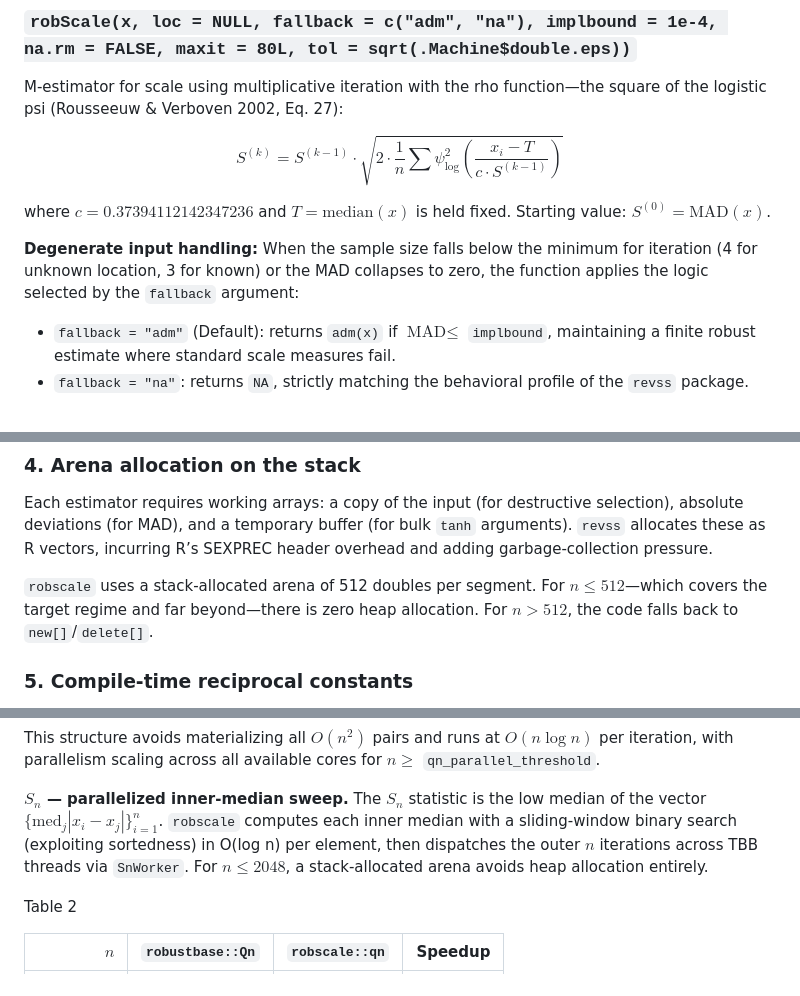
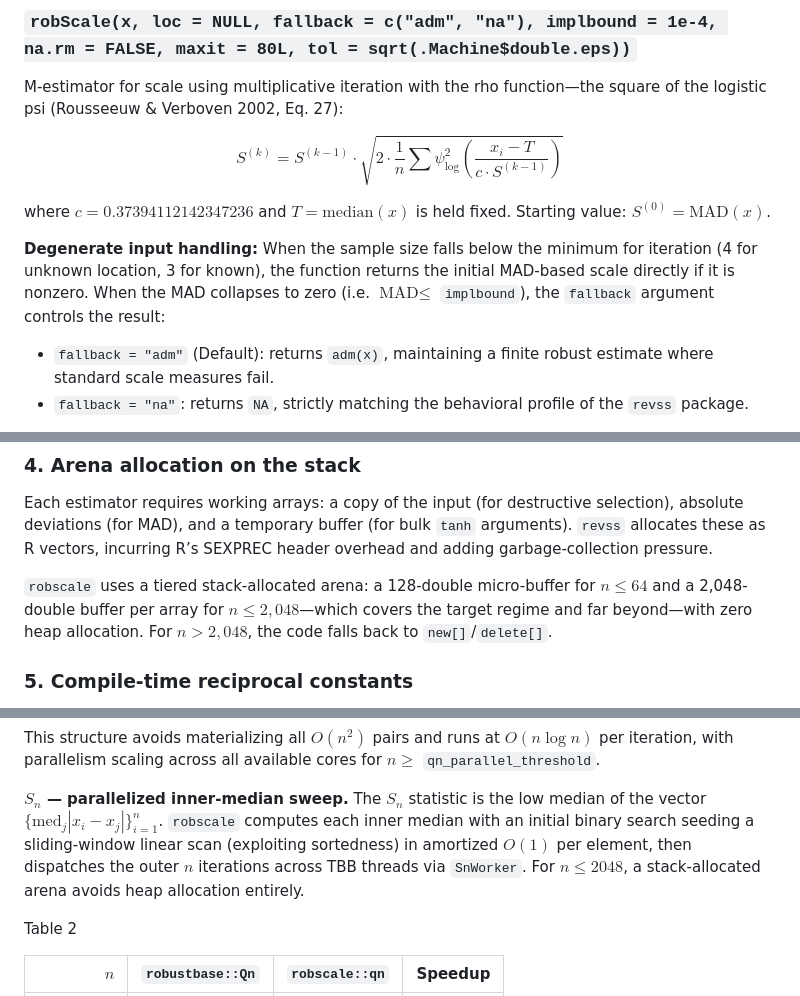
Before and after one commit to davdittrich/robscale, a Markdown page: README.md, 3 parts joined by grey strips. Rendered like a GitHub page.

Commit message:
docs: re-render README after technical corrections

```diff
--- a/README.md
+++ b/README.md
@@ -144,13 +144,13 @@ where $c = 0.37394112142347236$ and $T = \text{median}(x)$ is held
 fixed. Starting value: $S^{(0)} = \text{MAD}(x)$.
 
 **Degenerate input handling:** When the sample size falls below the
-minimum for iteration (4 for unknown location, 3 for known) or the MAD
-collapses to zero, the function applies the logic selected by the
-`fallback` argument:
+minimum for iteration (4 for unknown location, 3 for known), the
+function returns the initial MAD-based scale directly if it is nonzero.
+When the MAD collapses to zero (i.e. $\text{MAD} \leq$ `implbound`), the
+`fallback` argument controls the result:
 
-- `fallback = "adm"` (Default): returns `adm(x)` if $\text{MAD} \leq$
-  `implbound`, maintaining a finite robust estimate where standard scale
-  measures fail.
+- `fallback = "adm"` (Default): returns `adm(x)`, maintaining a finite
+  robust estimate where standard scale measures fail.
 - `fallback = "na"`: returns `NA`, strictly matching the behavioral
   profile of the `revss` package.
 
@@ -377,9 +378,10 @@ buffer (for bulk `tanh` arguments). `revss` allocates these as R
 vectors, incurring R’s SEXPREC header overhead and adding
 garbage-collection pressure.
 
-`robscale` uses a stack-allocated arena of 512 doubles per segment. For
-$n \leq 512$—which covers the target regime and far beyond—there is zero
-heap allocation. For $n > 512$, the code falls back to
+`robscale` uses a tiered stack-allocated arena: a 128-double
+micro-buffer for $n \leq 64$ and a 2,048-double buffer per array for
+$n \leq 2{,}048$—which covers the target regime and far beyond—with zero
+heap allocation. For $n > 2{,}048$, the code falls back to
 `new[]`/`delete[]`.
 
 ### 5. Compile-time reciprocal constants
@@ -428,10 +430,11 @@ available cores for $n \geq$ `qn_parallel_threshold`.
 
 **$S_n$ — parallelized inner-median sweep.** The $S_n$ statistic is the
 low median of the vector $\{\text{med}_j |x_i - x_j|\}_{i=1}^n$.
-`robscale` computes each inner median with a sliding-window binary
-search (exploiting sortedness) in O(log n) per element, then dispatches
-the outer $n$ iterations across TBB threads via `SnWorker`. For
-$n \leq 2048$, a stack-allocated arena avoids heap allocation entirely.
+`robscale` computes each inner median with an initial binary search
+seeding a sliding-window linear scan (exploiting sortedness) in
+amortized $O(1)$ per element, then dispatches the outer $n$ iterations
+across TBB threads via `SnWorker`. For $n \leq 2048$, a stack-allocated
+arena avoids heap allocation entirely.
 
 <div id="tbl-qn-bench">
 
```
Also changed, not shown: other parts of README.md (+16 -11 lines).
